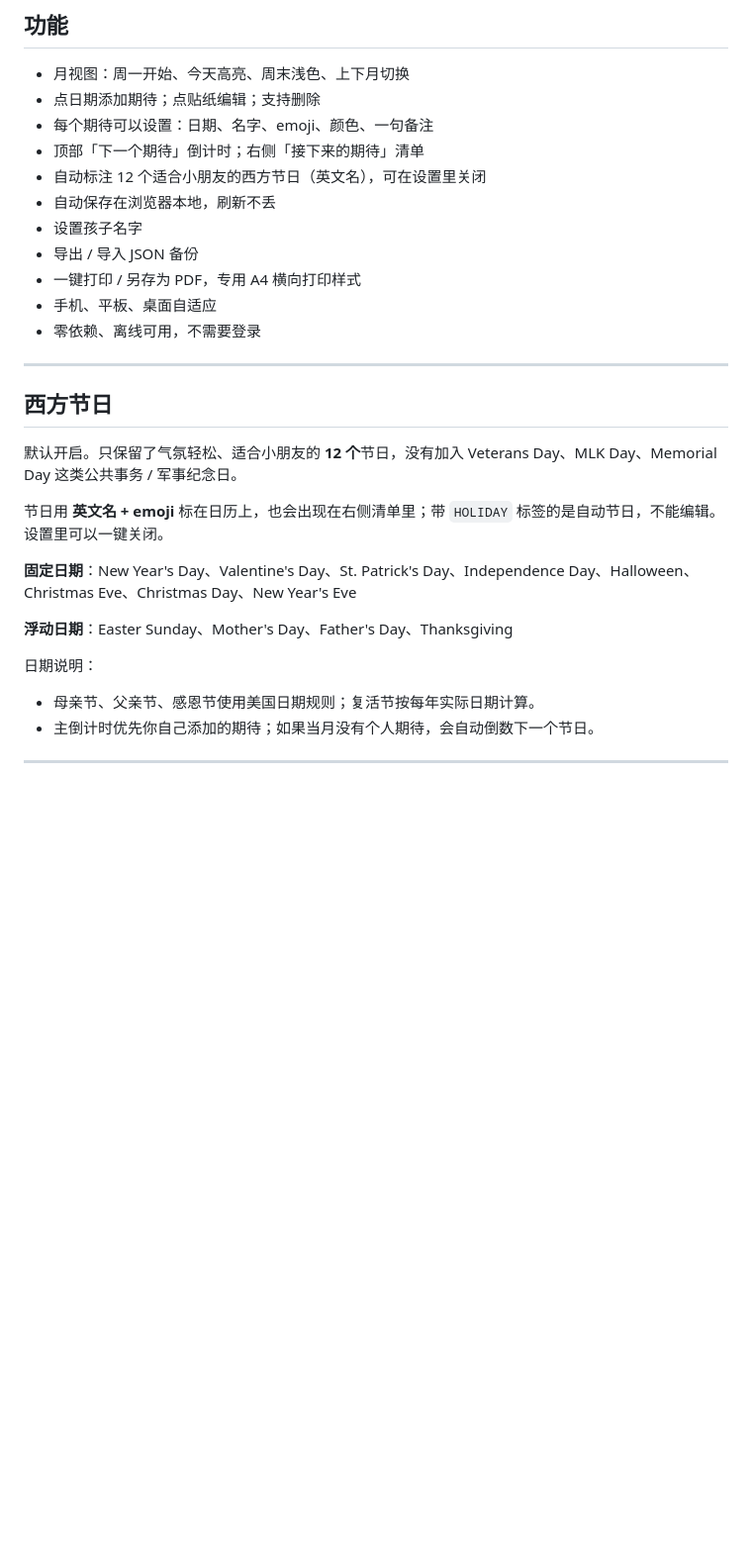
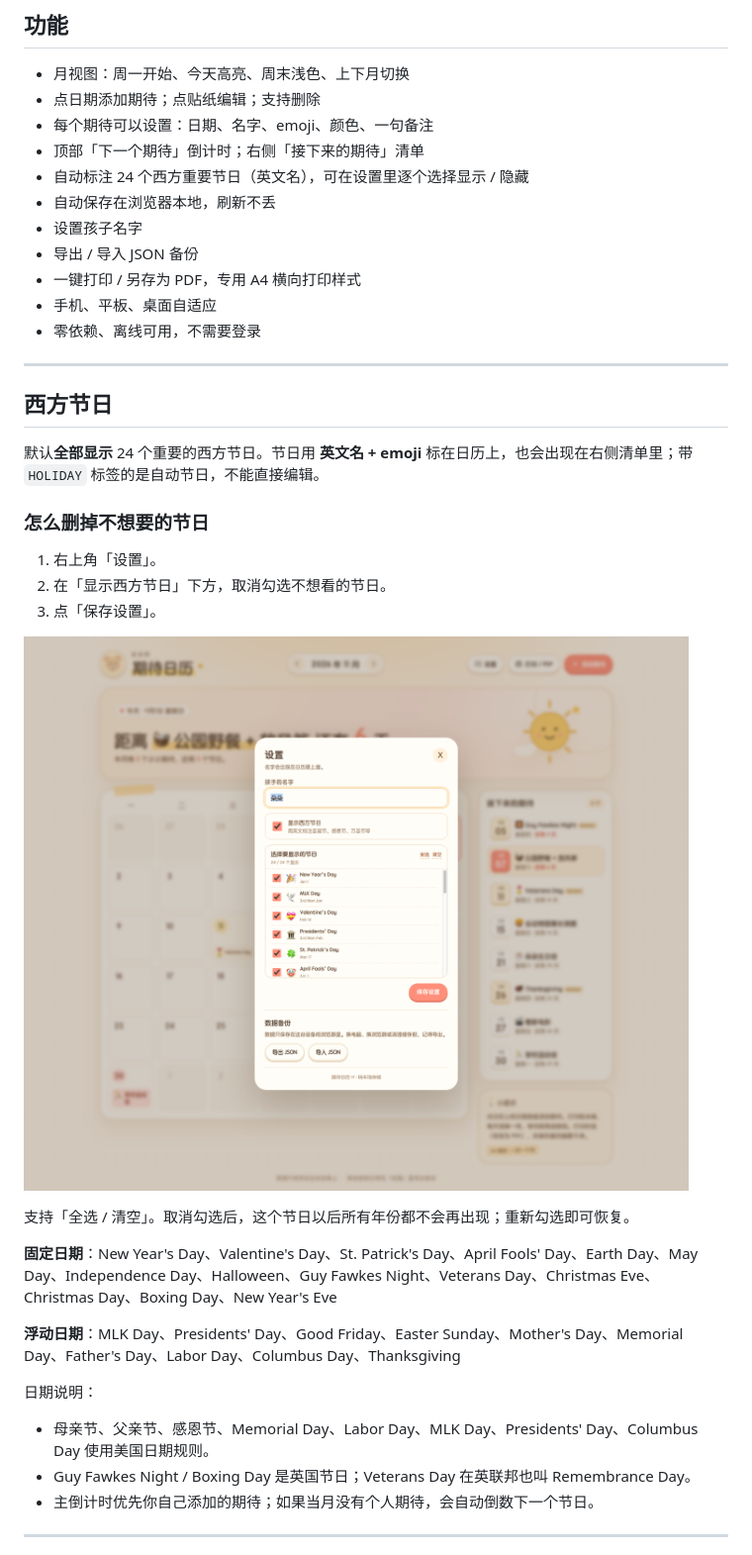
Before and after one commit to limengke123/calendar_kids, a Markdown page: README.md, the part around the change. Shown at 99% size. Drawn GitHub-style; pictures changed too: design/holiday-settings.png (added); blank space fills up the shorter version.

Commit message:
Make Western holidays individually selectable

```diff
--- a/README.md
+++ b/README.md
@@ -41,7 +41,7 @@
 - 点日期添加期待；点贴纸编辑；支持删除
 - 每个期待可以设置：日期、名字、emoji、颜色、一句备注
 - 顶部「下一个期待」倒计时；右侧「接下来的期待」清单
-- 自动标注 12 个适合小朋友的西方节日（英文名），可在设置里关闭
+- 自动标注 24 个西方重要节日（英文名），可在设置里逐个选择显示 / 隐藏
 - 自动保存在浏览器本地，刷新不丢
 - 设置孩子名字
 - 导出 / 导入 JSON 备份
@@ -53,17 +53,26 @@
 
 ## 西方节日
 
-默认开启。只保留了气氛轻松、适合小朋友的 **12 个**节日，没有加入 Veterans Day、MLK Day、Memorial Day 这类公共事务 / 军事纪念日。
+默认**全部显示** 24 个重要的西方节日。节日用 **英文名 + emoji** 标在日历上，也会出现在右侧清单里；带 `HOLIDAY` 标签的是自动节日，不能直接编辑。
 
-节日用 **英文名 + emoji** 标在日历上，也会出现在右侧清单里；带 `HOLIDAY` 标签的是自动节日，不能编辑。设置里可以一键关闭。
+### 怎么删掉不想要的节日
 
-**固定日期**：New Year's Day、Valentine's Day、St. Patrick's Day、Independence Day、Halloween、Christmas Eve、Christmas Day、New Year's Eve
+1. 右上角「设置」。
+2. 在「显示西方节日」下方，取消勾选不想看的节日。
+3. 点「保存设置」。
 
-**浮动日期**：Easter Sunday、Mother's Day、Father's Day、Thanksgiving
+![在设置里选择要显示的节日](design/holiday-settings.png)
+
+支持「全选 / 清空」。取消勾选后，这个节日以后所有年份都不会再出现；重新勾选即可恢复。
+
+**固定日期**：New Year's Day、Valentine's Day、St. Patrick's Day、April Fools' Day、Earth Day、May Day、Independence Day、Halloween、Guy Fawkes Night、Veterans Day、Christmas Eve、Christmas Day、Boxing Day、New Year's Eve
+
+**浮动日期**：MLK Day、Presidents' Day、Good Friday、Easter Sunday、Mother's Day、Memorial Day、Father's Day、Labor Day、Columbus Day、Thanksgiving
 
 日期说明：
 
-- 母亲节、父亲节、感恩节使用美国日期规则；复活节按每年实际日期计算。
+- 母亲节、父亲节、感恩节、Memorial Day、Labor Day、MLK Day、Presidents' Day、Columbus Day 使用美国日期规则。
+- Guy Fawkes Night / Boxing Day 是英国节日；Veterans Day 在英联邦也叫 Remembrance Day。
 - 主倒计时优先你自己添加的期待；如果当月没有个人期待，会自动倒数下一个节日。
 
 ---
```
Also changed, not shown: design/screenshot.png, 4 other files.
